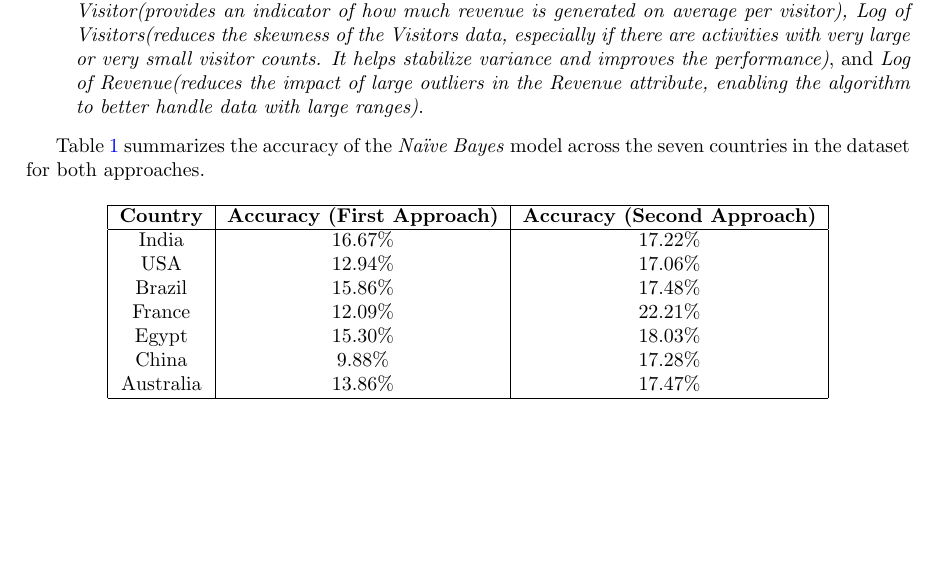
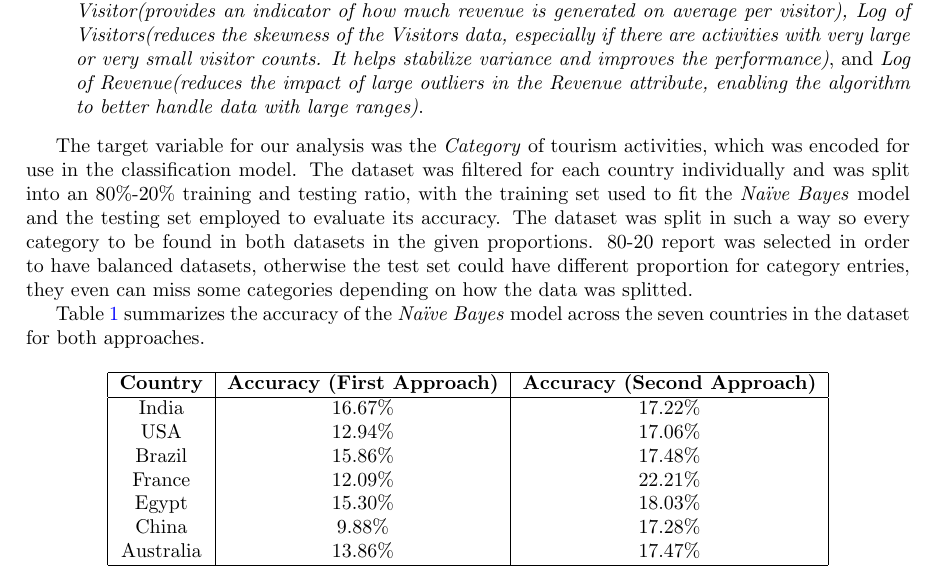
Before and after one commit to Loghin024/ml-algorithms-tourism-analysis, a LaTeX document (documentation/loghin_catalin/ml-algorithms-in-tourism-analysis.tex): part of page 6 of 6, cut so that both start at the same text, the shorter picture padded with empty space. Compiled offline with pdfLaTeX.

Commit message:
update docs naive bayes

```diff
--- a/documentation/loghin_catalin/ml-algorithms-in-tourism-analysis.tex
+++ b/documentation/loghin_catalin/ml-algorithms-in-tourism-analysis.tex
@@ -136,6 +136,9 @@ To begin, we present the results of experiments conducted using the \textit{Na\"
     \item In the \textbf{second approach}, three additional engineered features were included: \textit{Revenue per Visitor(provides an indicator of how much revenue is generated on average per visitor), Log of Visitors(reduces the skewness of the Visitors data, especially if there are activities with very large or very small visitor counts. It helps stabilize variance and improves the performance)}, and \textit{Log of Revenue(reduces the impact of large outliers in the Revenue attribute, enabling the algorithm to better handle data with large ranges)}.
 \end{itemize}
 
+The target variable for our analysis was the \textit{Category} of tourism activities, which was encoded for use in the classification model. The dataset was filtered for each country individually and  was split into an 80\%-20\% training and testing ratio, with the training set used to fit the \textit{Na\"{i}ve Bayes} model and the testing set employed to evaluate its accuracy. The dataset was split in such a way so every category to be found in both datasets in the given proportions. 80-20 report was selected in order to have balanced datasets, otherwise the test set could have different proportion for category entries, they even can miss some categories depending on how the data was splitted.
+
+
 Table~\ref{tab:naive_bayes_results} summarizes the accuracy of the \textit{Na\"{i}ve Bayes} model across the seven countries in the dataset for both approaches.
 
 \begin{table}[h!]
```
